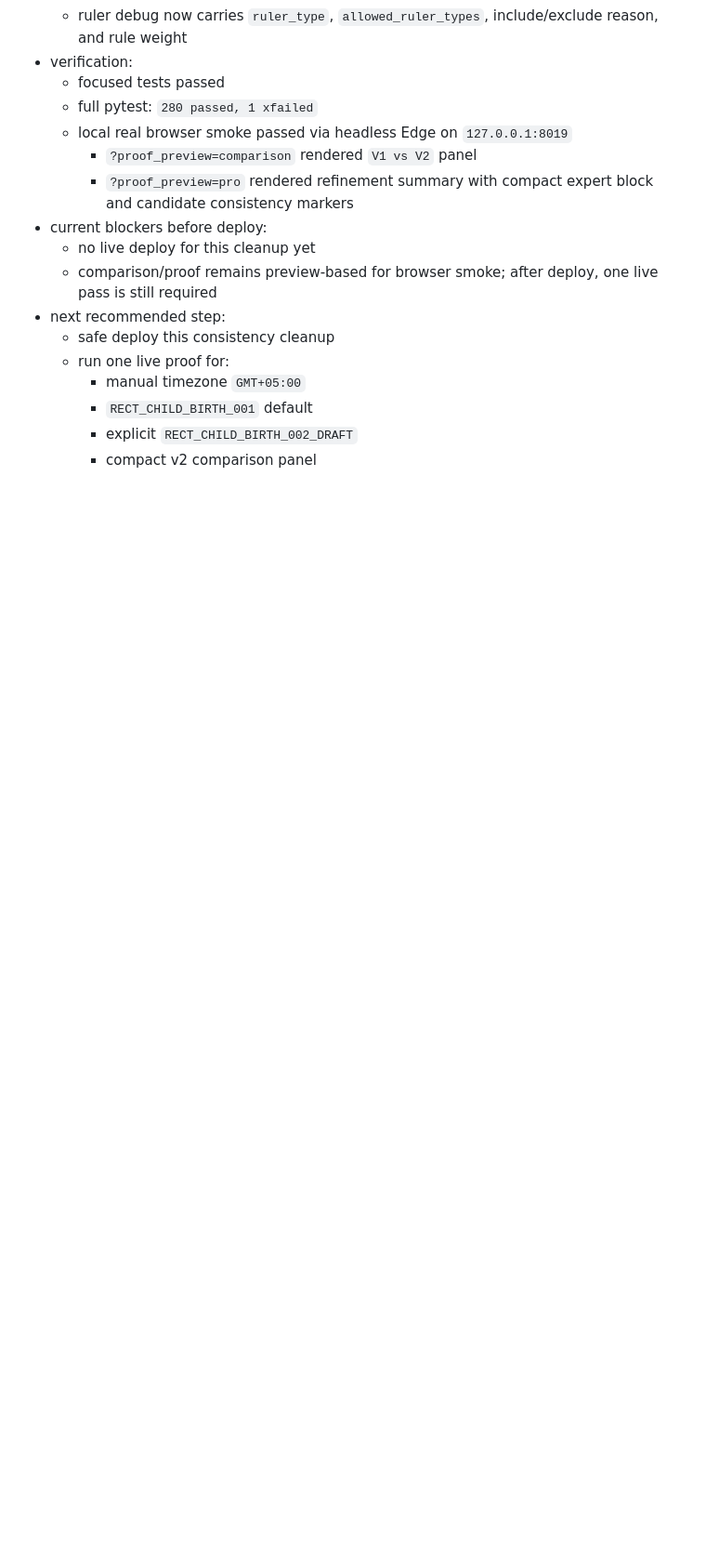
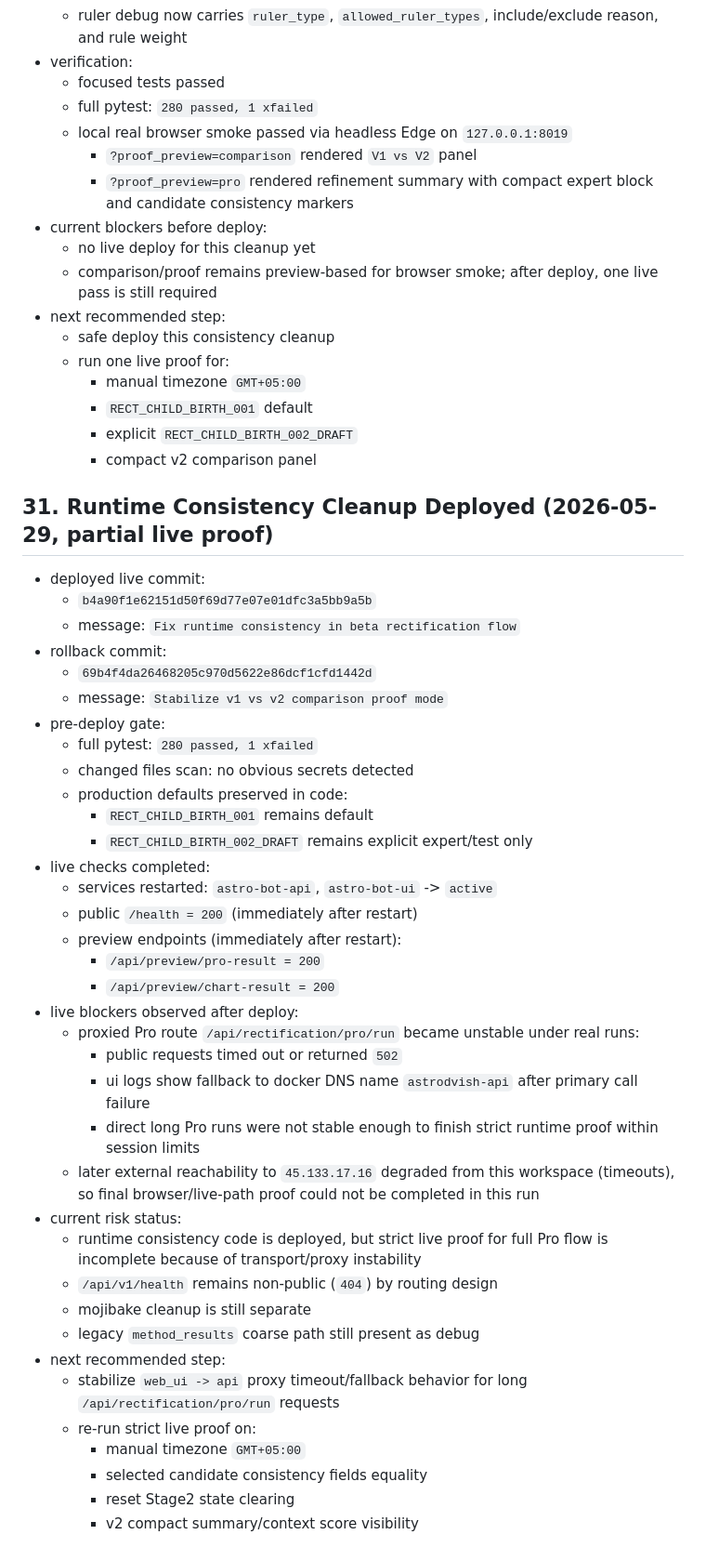
Before and after one commit to DrygMira/AstroDvish, a Markdown page: docs/PROJECT_STATE.md, the part around the change. Shown at 93% size. Rendered like a GitHub page; blank space fills up the shorter version.

Commit message:
Update project state after runtime consistency deploy

```diff
--- a/docs/PROJECT_STATE.md
+++ b/docs/PROJECT_STATE.md
@@ -540,3 +540,41 @@ Every future report must include:
     - `RECT_CHILD_BIRTH_001` default
     - explicit `RECT_CHILD_BIRTH_002_DRAFT`
     - compact v2 comparison panel
+
+## 31. Runtime Consistency Cleanup Deployed (2026-05-29, partial live proof)
+- deployed live commit:
+  - `b4a90f1e62151d50f69d77e07e01dfc3a5bb9a5b`
+  - message: `Fix runtime consistency in beta rectification flow`
+- rollback commit:
+  - `69b4f4da26468205c970d5622e86dcf1cfd1442d`
+  - message: `Stabilize v1 vs v2 comparison proof mode`
+- pre-deploy gate:
+  - full pytest: `280 passed, 1 xfailed`
+  - changed files scan: no obvious secrets detected
+  - production defaults preserved in code:
+    - `RECT_CHILD_BIRTH_001` remains default
+    - `RECT_CHILD_BIRTH_002_DRAFT` remains explicit expert/test only
+- live checks completed:
+  - services restarted: `astro-bot-api`, `astro-bot-ui` -> `active`
+  - public `/health = 200` (immediately after restart)
+  - preview endpoints (immediately after restart):
+    - `/api/preview/pro-result = 200`
+    - `/api/preview/chart-result = 200`
+- live blockers observed after deploy:
+  - proxied Pro route `/api/rectification/pro/run` became unstable under real runs:
+    - public requests timed out or returned `502`
+    - ui logs show fallback to docker DNS name `astrodvish-api` after primary call failure
+    - direct long Pro runs were not stable enough to finish strict runtime proof within session limits
+  - later external reachability to `45.133.17.16` degraded from this workspace (timeouts), so final browser/live-path proof could not be completed in this run
+- current risk status:
+  - runtime consistency code is deployed, but strict live proof for full Pro flow is incomplete because of transport/proxy instability
+  - `/api/v1/health` remains non-public (`404`) by routing design
+  - mojibake cleanup is still separate
+  - legacy `method_results` coarse path still present as debug
+- next recommended step:
+  - stabilize `web_ui -> api` proxy timeout/fallback behavior for long `/api/rectification/pro/run` requests
+  - re-run strict live proof on:
+    - manual timezone `GMT+05:00`
+    - selected candidate consistency fields equality
+    - reset Stage2 state clearing
+    - v2 compact summary/context score visibility
```
